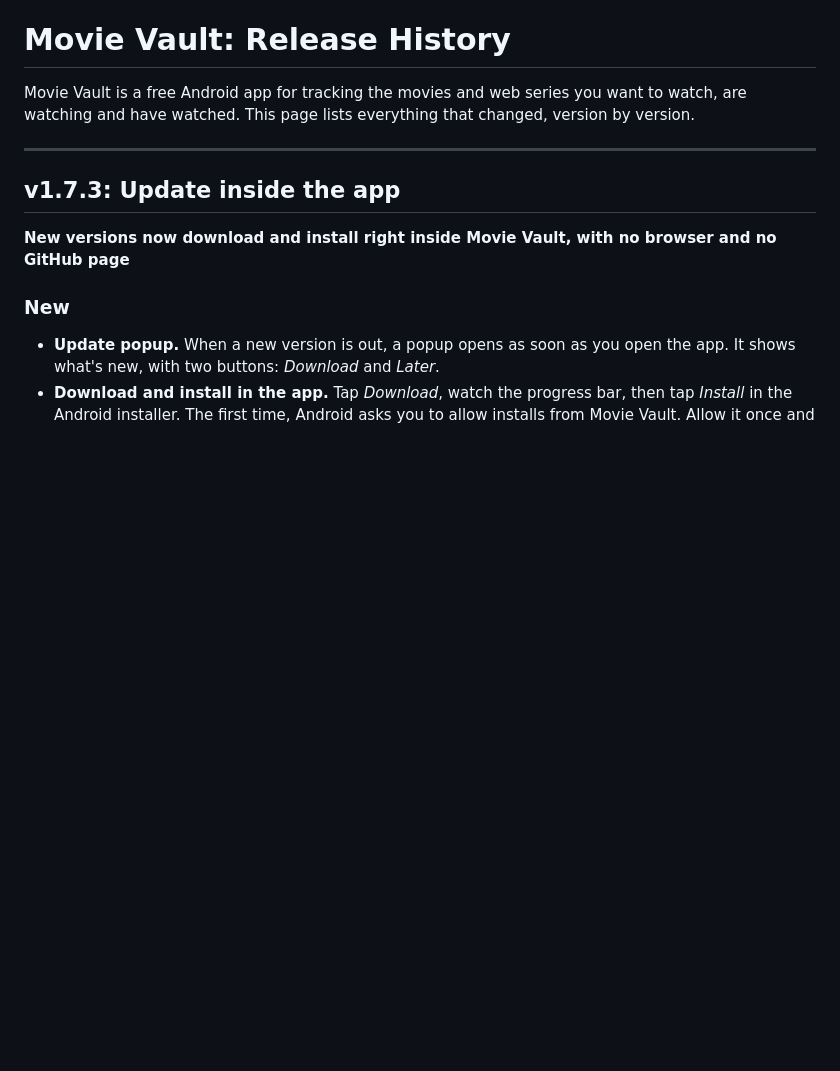
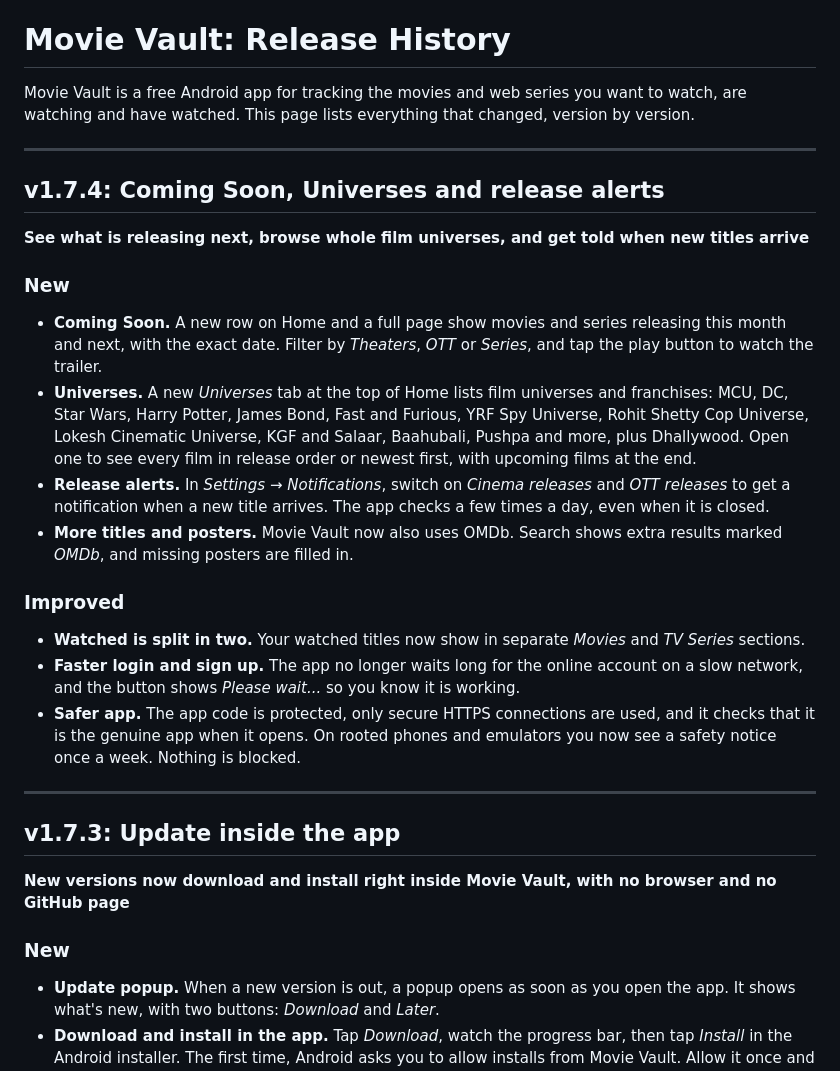
Before and after one commit to yourmostak2/movievaultapp, a Markdown page: CHANGELOG.md, the part around the change. Rendered like a GitHub page; blank space fills up the shorter version.

```diff
--- a/CHANGELOG.md
+++ b/CHANGELOG.md
@@ -1,6 +1,22 @@
 # Movie Vault: Release History
 
 Movie Vault is a free Android app for tracking the movies and web series you want to watch, are watching and have watched. This page lists everything that changed, version by version.
+
+---
+
+## v1.7.4: Coming Soon, Universes and release alerts
+**See what is releasing next, browse whole film universes, and get told when new titles arrive**
+
+### New
+- **Coming Soon.** A new row on Home and a full page show movies and series releasing this month and next, with the exact date. Filter by *Theaters*, *OTT* or *Series*, and tap the play button to watch the trailer.
+- **Universes.** A new *Universes* tab at the top of Home lists film universes and franchises: MCU, DC, Star Wars, Harry Potter, James Bond, Fast and Furious, YRF Spy Universe, Rohit Shetty Cop Universe, Lokesh Cinematic Universe, KGF and Salaar, Baahubali, Pushpa and more, plus Dhallywood. Open one to see every film in release order or newest first, with upcoming films at the end.
+- **Release alerts.** In *Settings → Notifications*, switch on *Cinema releases* and *OTT releases* to get a notification when a new title arrives. The app checks a few times a day, even when it is closed.
+- **More titles and posters.** Movie Vault now also uses OMDb. Search shows extra results marked *OMDb*, and missing posters are filled in.
+
+### Improved
+- **Watched is split in two.** Your watched titles now show in separate *Movies* and *TV Series* sections.
+- **Faster login and sign up.** The app no longer waits long for the online account on a slow network, and the button shows *Please wait...* so you know it is working.
+- **Safer app.** The app code is protected, only secure HTTPS connections are used, and it checks that it is the genuine app when it opens. On rooted phones and emulators you now see a safety notice once a week. Nothing is blocked.
 
 ---
 
```
